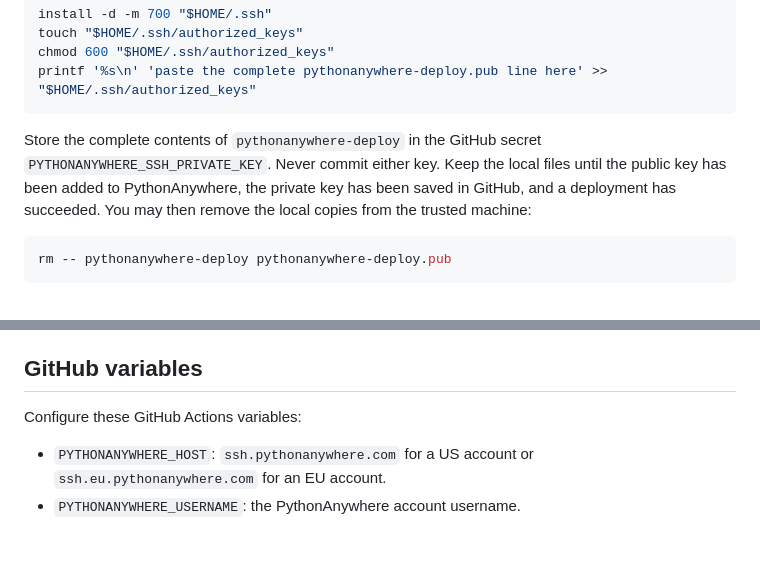
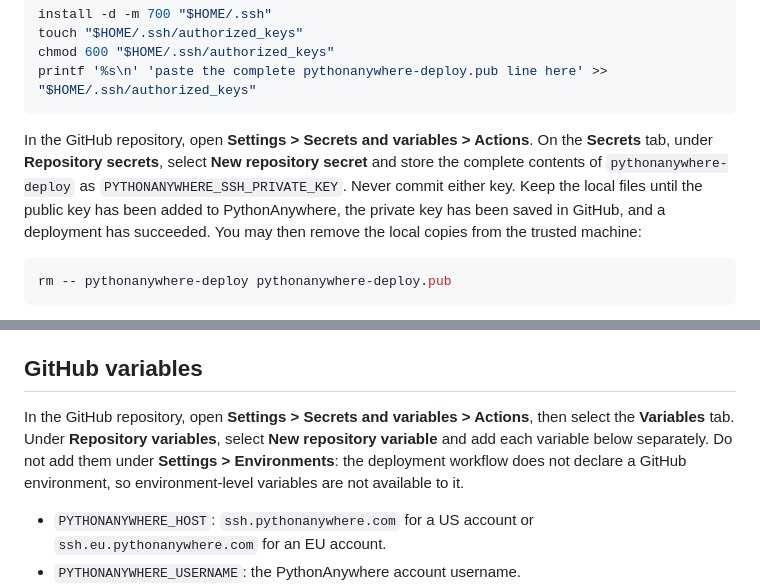
Before and after one commit to nickmoreton/for-python-anywhere, a Markdown page: docs/pythonanywhere.md, 2 parts joined by grey strips. Drawn GitHub-style; blank space fills up the shorter version.

Commit message:
Clarify GitHub deployment variable location

````diff
--- a/docs/pythonanywhere.md
+++ b/docs/pythonanywhere.md
@@ -143,7 +143,7 @@ chmod 600 "$HOME/.ssh/authorized_keys"
 printf '%s\n' 'paste the complete pythonanywhere-deploy.pub line here' >> "$HOME/.ssh/authorized_keys"
 ```
 
-Store the complete contents of `pythonanywhere-deploy` in the GitHub secret `PYTHONANYWHERE_SSH_PRIVATE_KEY`. Never commit either key. Keep the local files until the public key has been added to PythonAnywhere, the private key has been saved in GitHub, and a deployment has succeeded. You may then remove the local copies from the trusted machine:
+In the GitHub repository, open **Settings > Secrets and variables > Actions**. On the **Secrets** tab, under **Repository secrets**, select **New repository secret** and store the complete contents of `pythonanywhere-deploy` as `PYTHONANYWHERE_SSH_PRIVATE_KEY`. Never commit either key. Keep the local files until the public key has been added to PythonAnywhere, the private key has been saved in GitHub, and a deployment has succeeded. You may then remove the local copies from the trusted machine:
 
 ```bash
 rm -- pythonanywhere-deploy pythonanywhere-deploy.pub
@@ -155,7 +155,7 @@ For a private repository, the separate read-only GitHub deploy key configured du
 
 ## GitHub variables
 
-Configure these GitHub Actions variables:
+In the GitHub repository, open **Settings > Secrets and variables > Actions**, then select the **Variables** tab. Under **Repository variables**, select **New repository variable** and add each variable below separately. Do not add them under **Settings > Environments**: the deployment workflow does not declare a GitHub environment, so environment-level variables are not available to it.
 
 - `PYTHONANYWHERE_HOST`: `ssh.pythonanywhere.com` for a US account or `ssh.eu.pythonanywhere.com` for an EU account.
 - `PYTHONANYWHERE_USERNAME`: the PythonAnywhere account username.
````
